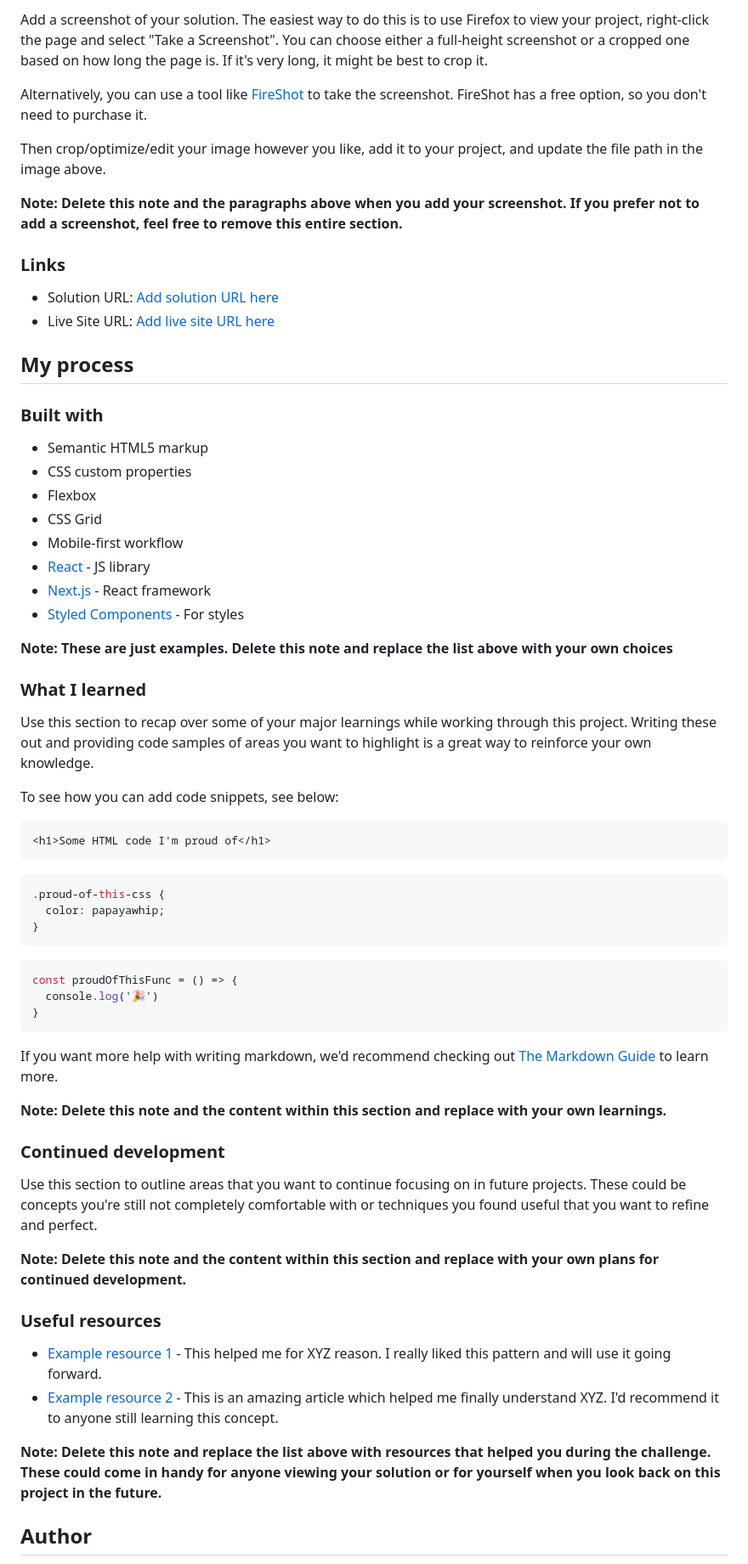
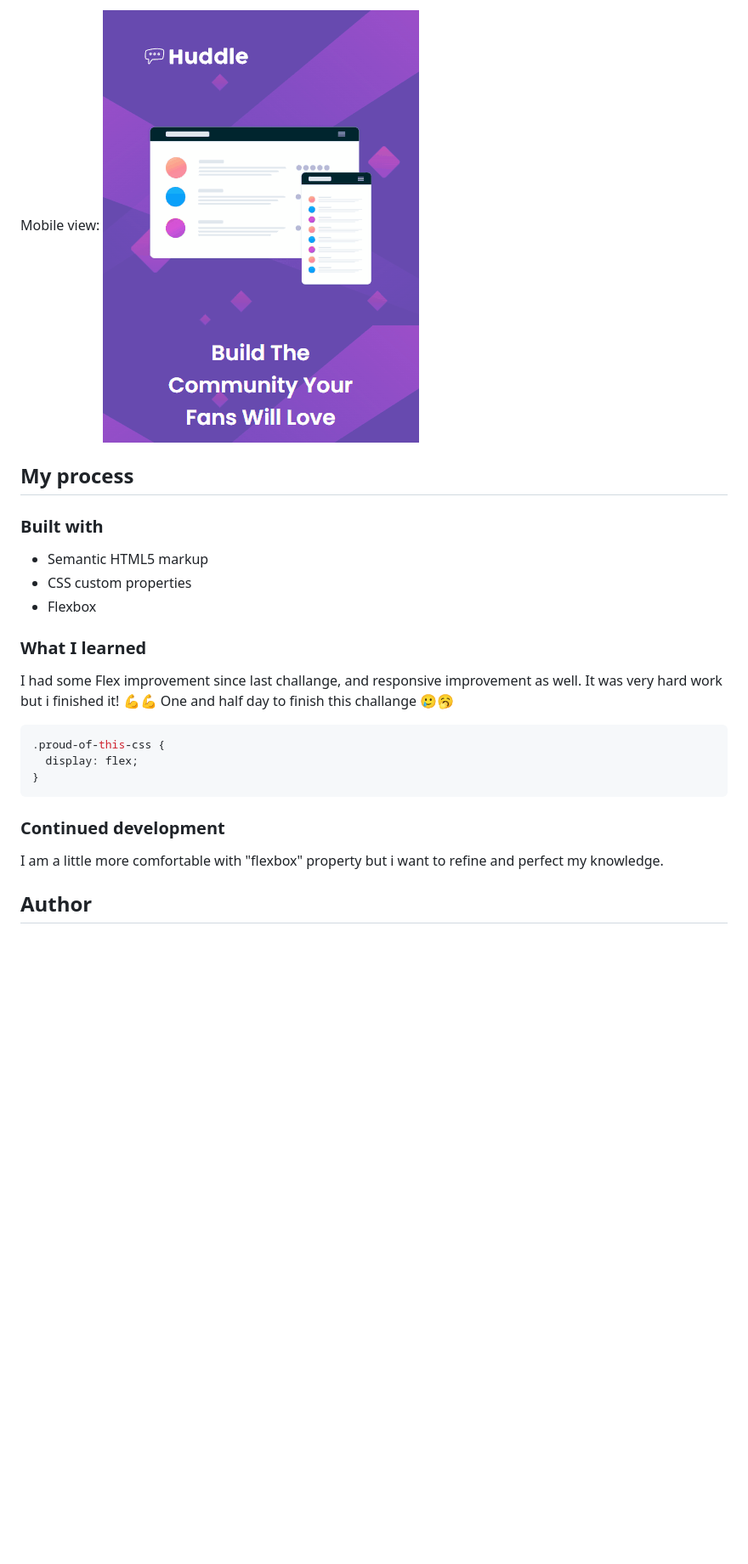
Before and after one commit to JJunior-Dev/huddle-landing-page, a Markdown page: README-template.md, the part around the change printed below. Shown: that part at 85% size. GitHub-like rendering; pictures changed too: src/images/SS-mobile.gif (added); blank space fills up the shorter version.

Commit message:
responsive review

````diff
--- a/README-template.md
+++ b/README-template.md
@@ -33,16 +29,6 @@ Users should be able to:
 
-Add a screenshot of your solution. The easiest way to do this is to use Firefox to view your project, right-click the page and select "Take a Screenshot". You can choose either a full-height screenshot or a cropped one based on how long the page is. If it's very long, it might be best to crop it.
-
-Alternatively, you can use a tool like [FireShot](https://getfireshot.com/) to take the screenshot. FireShot has a free option, so you don't need to purchase it.
-
-Then crop/optimize/edit your image however you like, add it to your project, and update the file path in the image above.
-
-**Note: Delete this note and the paragraphs above when you add your screenshot. If you prefer not to add a screenshot, feel free to remove this entire section.**
-
-### Links
-
-- Solution URL: [Add solution URL here](https://your-solution-url.com)
-- Live Site URL: [Add live site URL here](https://your-live-site-url.com)
+Mobile view:
+<img src="./src/images/SS-mobile.gif">
 
 ## My process
 
@@ -51,50 +37,22 @@ Then crop/optimize/edit your image however you like, add it to your project, and
 - Semantic HTML5 markup
 - CSS custom properties
 - Flexbox
-- CSS Grid
-- Mobile-first workflow
-- [React](https://reactjs.org/) - JS library
-- [Next.js](https://nextjs.org/) - React framework
-- [Styled Components](https://styled-components.com/) - For styles
-
-**Note: These are just examples. Delete this note and replace the list above with your own choices**
 
 ### What I learned
 
-Use this section to recap over some of your major learnings while working through this project. Writing these out and providing code samples of areas you want to highlight is a great way to reinforce your own knowledge.
+I had some Flex improvement since last challange, and responsive improvement as well.
+It was very hard work but i finished it! 💪💪
+One and half day to finish this challange 🥲🥱
 
-To see how you can add code snippets, see below:
-
-```html
-<h1>Some HTML code I'm proud of</h1>
-```
 ```css
 .proud-of-this-css {
-  color: papayawhip;
-}
-```
-```js
-const proudOfThisFunc = () => {
-  console.log('🎉')
+  display: flex;
 }
 ```
 
-If you want more help with writing markdown, we'd recommend checking out [The Markdown Guide](https://www.markdownguide.org/) to learn more.
-
-**Note: Delete this note and the content within this section and replace with your own learnings.**
-
 ### Continued development
 
-Use this section to outline areas that you want to continue focusing on in future projects. These could be concepts you're still not completely comfortable with or techniques you found useful that you want to refine and perfect.
-
-**Note: Delete this note and the content within this section and replace with your own plans for continued development.**
-
-### Useful resources
-
-- [Example resource 1](https://www.example.com) - This helped me for XYZ reason. I really liked this pattern and will use it going forward.
-- [Example resource 2](https://www.example.com) - This is an amazing article which helped me finally understand XYZ. I'd recommend it to anyone still learning this concept.
-
-**Note: Delete this note and replace the list above with resources that helped you during the challenge. These could come in handy for anyone viewing your solution or for yourself when you look back on this project in the future.**
+I am a little more comfortable with "flexbox" property but i want to refine and perfect my knowledge.
 
 ## Author
 
````
Also changed, not shown: other parts of README-template.md (+5 -17 lines), style-guide.md (deleted, +0 -28 lines), design/active-states.jpg (deleted), design/desktop-design.jpg (deleted), design/desktop-preview.jpg (deleted), design/mobile-design.jpg (deleted), 4 other files.
